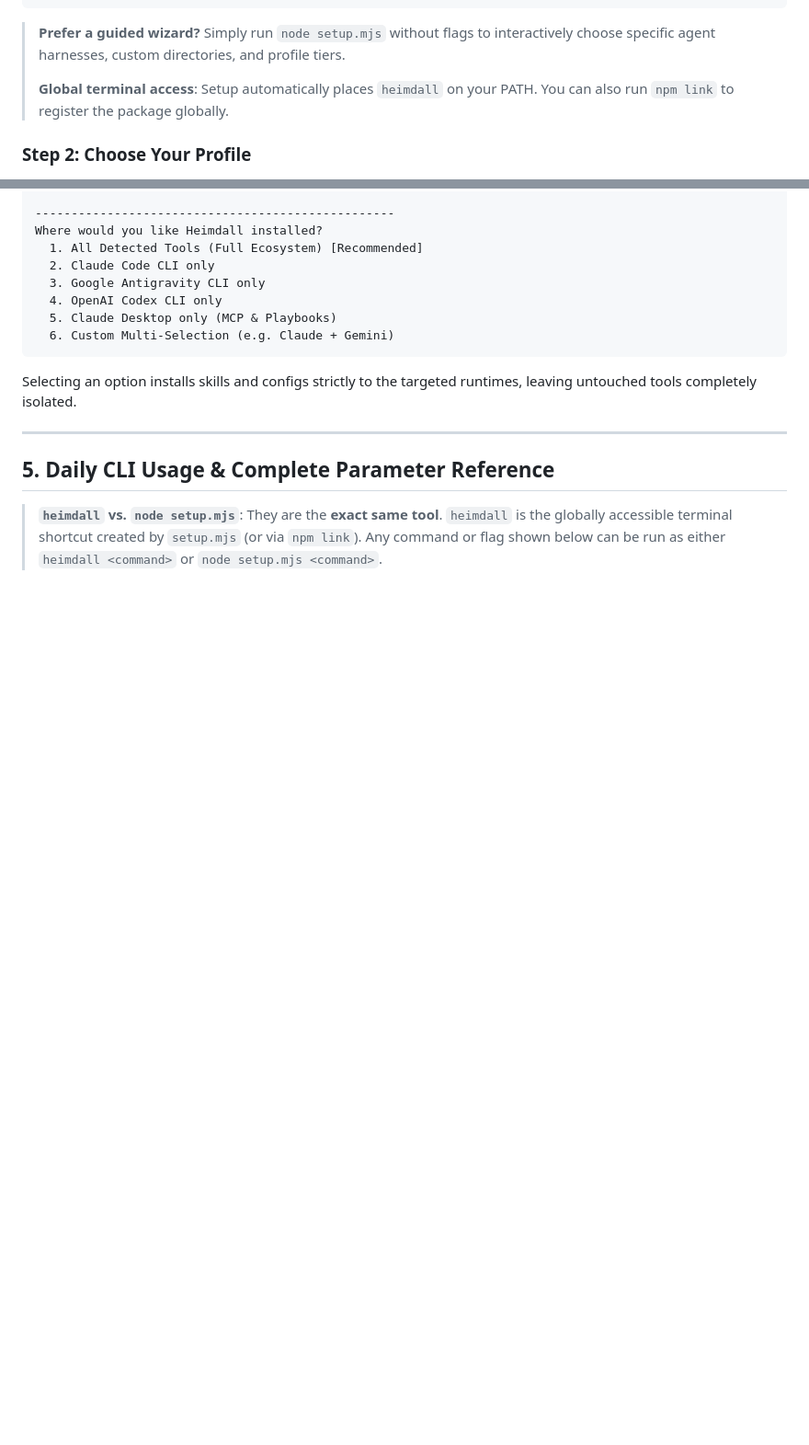
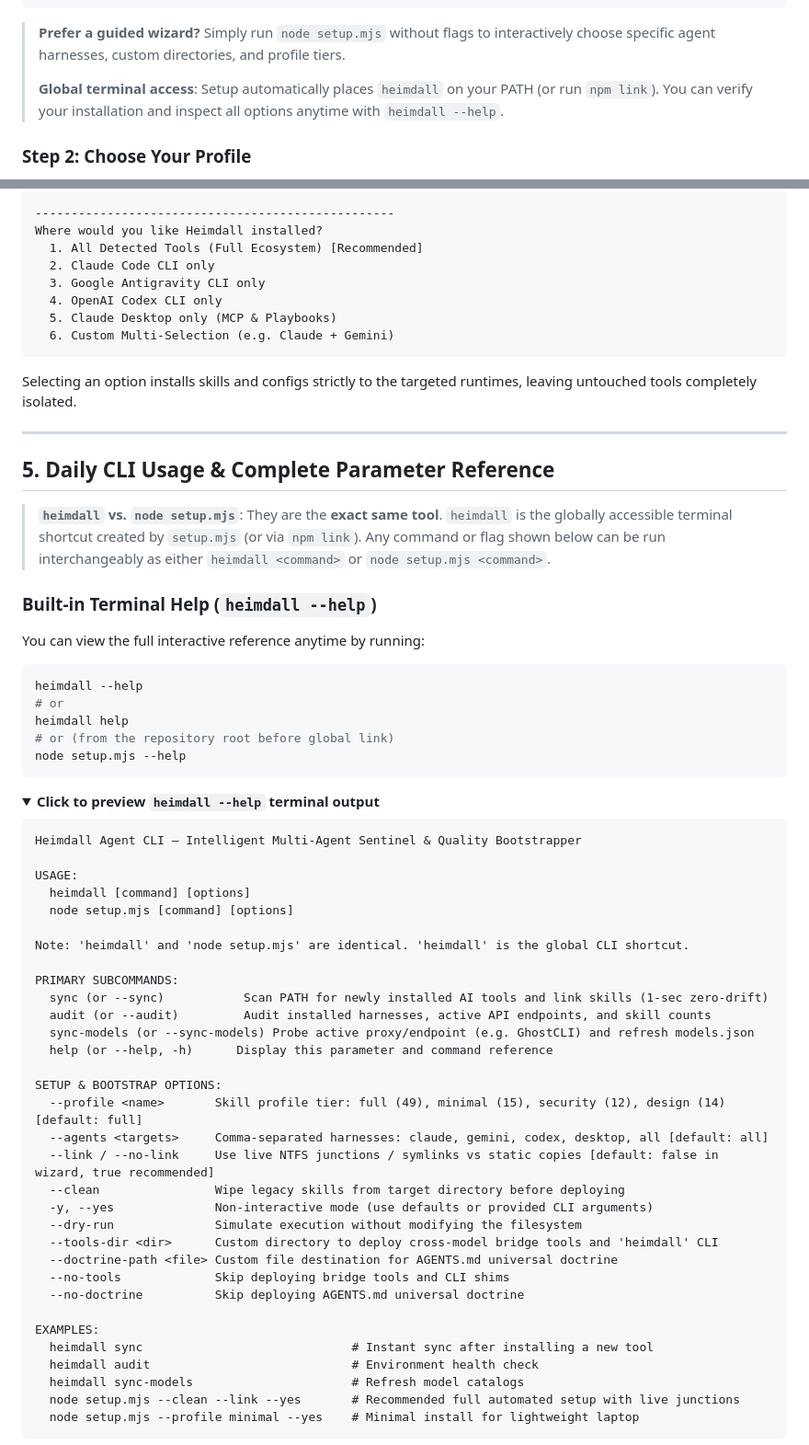
Before and after one commit to bepaldes/heimdall-agent, a Markdown page: README.md, 2 parts joined by grey strips. Shown at 92% size. Rendered like a GitHub page; blank space fills up the shorter version.

Commit message:
docs: enrich README with terminal help preview and 7 real-world CLI recipes

````diff
--- a/README.md
+++ b/README.md
@@ -65,7 +65,7 @@ node setup.mjs --clean --link --yes
 
 > **Prefer a guided wizard?** Simply run `node setup.mjs` without flags to interactively choose specific agent harnesses, custom directories, and profile tiers.
 >
-> **Global terminal access**: Setup automatically places `heimdall` on your PATH. You can also run `npm link` to register the package globally.
+> **Global terminal access**: Setup automatically places `heimdall` on your PATH (or run `npm link`). You can verify your installation and inspect all options anytime with `heimdall --help`.
 
 ### Step 2: Choose Your Profile
 * **`full` (Default, 49 skills)**: Complete engineering powerhouse (planning, security, UI, database, hygiene).
@@ -145,4 +145,55 @@ Selecting an option installs skills and configs strictly to the targeted runtime
 
 ## 5. Daily CLI Usage & Complete Parameter Reference
 
-> **`heimdall` vs. `node setup.mjs`**: They are the **exact same tool**. `heimdall` is the globally accessible terminal shortcut created by `setup.mjs` (or via `npm link`). Any command or flag shown below can be run as either `heimdall <command>` or `node setup.mjs <command>`.
+> **`heimdall` vs. `node setup.mjs`**: They are the **exact same tool**. `heimdall` is the globally accessible terminal shortcut created by `setup.mjs` (or via `npm link`). Any command or flag shown below can be run interchangeably as either `heimdall <command>` or `node setup.mjs <command>`.
+
+### Built-in Terminal Help (`heimdall --help`)
+
+You can view the full interactive reference anytime by running:
+
+```powershell
+heimdall --help
+# or
+heimdall help
+# or (from the repository root before global link)
+node setup.mjs --help
+```
+
+<details open>
+<summary><b>Click to preview <code>heimdall --help</code> terminal output</b></summary>
+
+```text
+Heimdall Agent CLI — Intelligent Multi-Agent Sentinel & Quality Bootstrapper
+
+USAGE:
+  heimdall [command] [options]
+  node setup.mjs [command] [options]
+
+Note: 'heimdall' and 'node setup.mjs' are identical. 'heimdall' is the global CLI shortcut.
+
+PRIMARY SUBCOMMANDS:
+  sync (or --sync)           Scan PATH for newly installed AI tools and link skills (1-sec zero-drift)
+  audit (or --audit)         Audit installed harnesses, active API endpoints, and skill counts
+  sync-models (or --sync-models) Probe active proxy/endpoint (e.g. GhostCLI) and refresh models.json
+  help (or --help, -h)      Display this parameter and command reference
+
+SETUP & BOOTSTRAP OPTIONS:
+  --profile <name>       Skill profile tier: full (49), minimal (15), security (12), design (14) [default: full]
+  --agents <targets>     Comma-separated harnesses: claude, gemini, codex, desktop, all [default: all]
+  --link / --no-link     Use live NTFS junctions / symlinks vs static copies [default: false in wizard, true recommended]
+  --clean                Wipe legacy skills from target directory before deploying
+  -y, --yes              Non-interactive mode (use defaults or provided CLI arguments)
+  --dry-run              Simulate execution without modifying the filesystem
+  --tools-dir <dir>      Custom directory to deploy cross-model bridge tools and 'heimdall' CLI
+  --doctrine-path <file> Custom file destination for AGENTS.md universal doctrine
+  --no-tools             Skip deploying bridge tools and CLI shims
+  --no-doctrine          Skip deploying AGENTS.md universal doctrine
+
+EXAMPLES:
+  heimdall sync                             # Instant sync after installing a new tool
+  heimdall audit                            # Environment health check
+  heimdall sync-models                      # Refresh model catalogs
+  node setup.mjs --clean --link --yes       # Recommended full automated setup with live junctions
+  node setup.mjs --profile minimal --yes    # Minimal install for lightweight laptop
+```
+
````
Also changed, not shown: other parts of README.md (+46 -31 lines).
